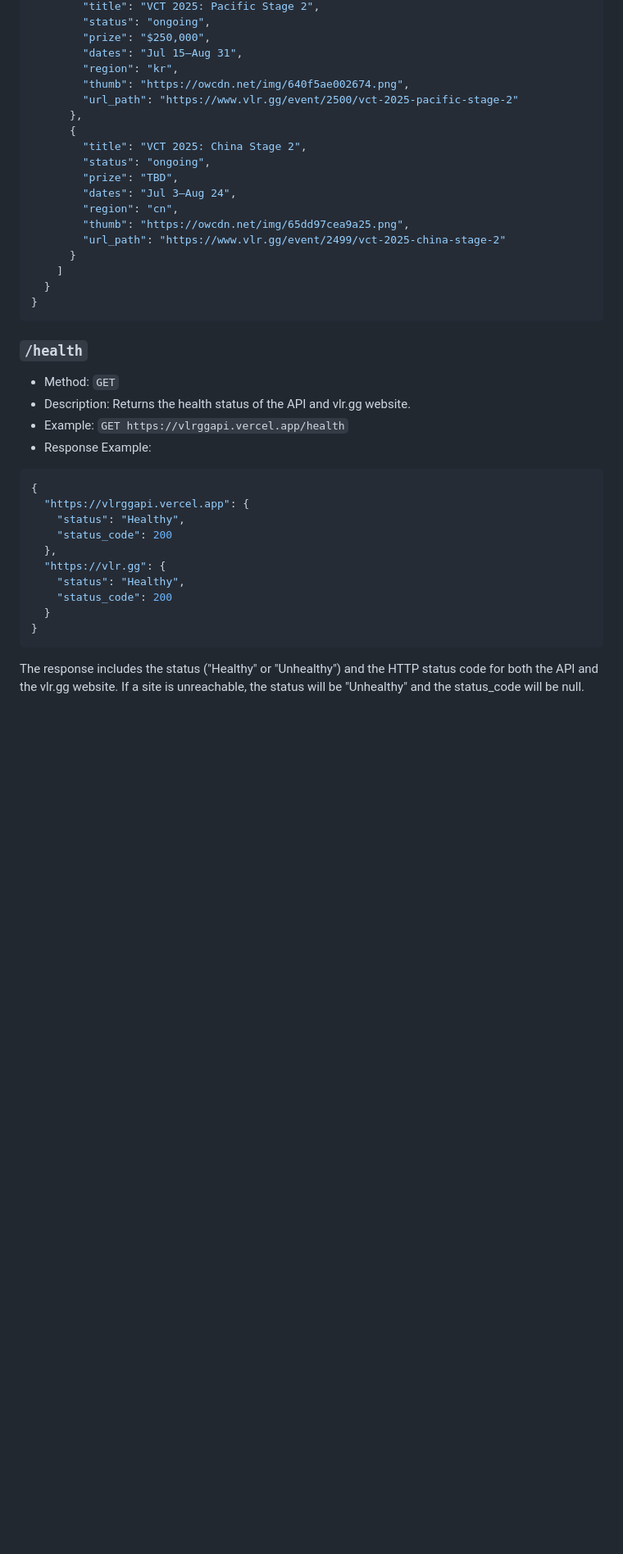
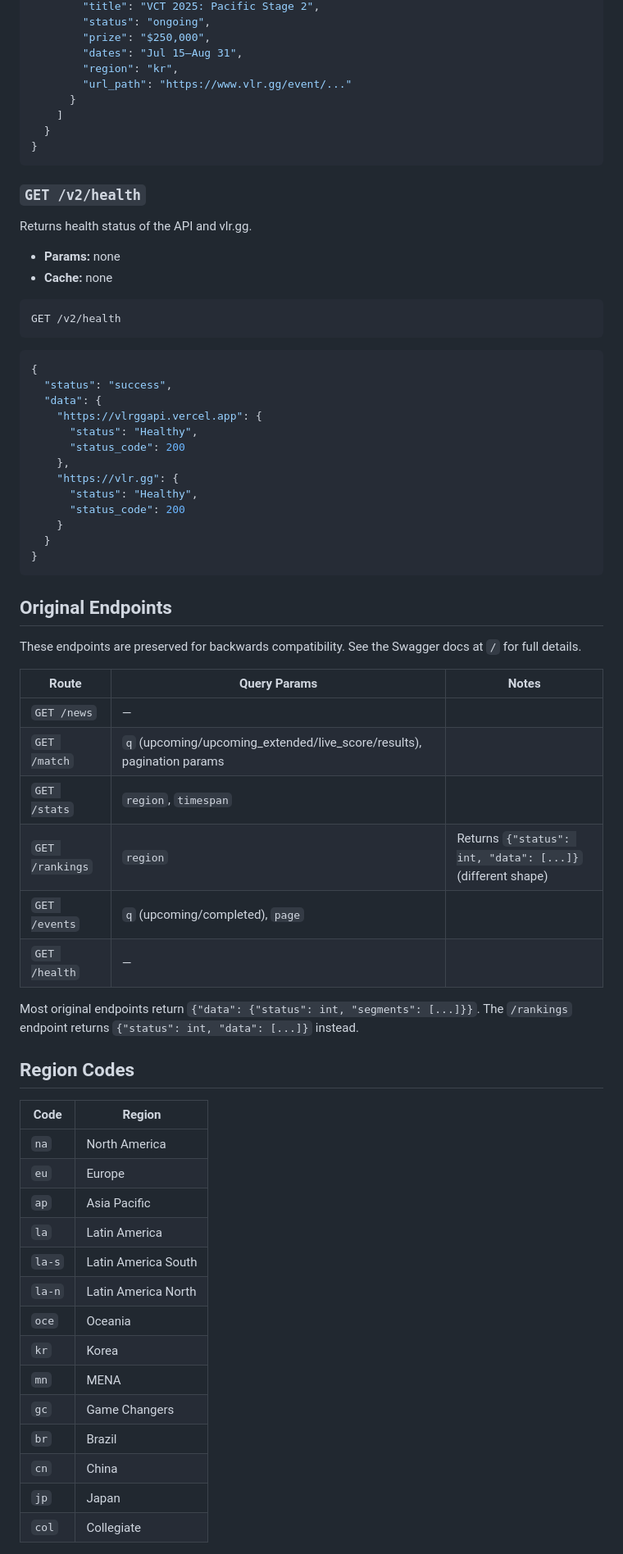
Before and after one commit to axsddlr/vlrggapi, a Markdown page: README.md, the part around one of its changes. Shown at 82% size. GitHub-like rendering; blank space fills up the shorter version.

````diff
--- a/README.md
+++ b/README.md
@@ -248,41 +189,71 @@ All endpoints are relative to [https://vlrggapi.vercel.app](https://vlrggapi.ver
         "prize": "$250,000",
         "dates": "Jul 15—Aug 31",
         "region": "kr",
-        "thumb": "https://owcdn.net/img/640f5ae002674.png",
-        "url_path": "https://www.vlr.gg/event/2500/vct-2025-pacific-stage-2"
-      },
-      {
-        "title": "VCT 2025: China Stage 2",
-        "status": "ongoing",
-        "prize": "TBD",
-        "dates": "Jul 3—Aug 24",
-        "region": "cn",
-        "thumb": "https://owcdn.net/img/65dd97cea9a25.png",
-        "url_path": "https://www.vlr.gg/event/2499/vct-2025-china-stage-2"
+        "url_path": "https://www.vlr.gg/event/..."
       }
     ]
   }
 }
 ```
 
-### `/health`
+### `GET /v2/health`
 
-- Method: `GET`
-- Description: Returns the health status of the API and vlr.gg website.
-- Example: `GET https://vlrggapi.vercel.app/health`
-- Response Example:
+Returns health status of the API and vlr.gg.
+
+- **Params:** none
+- **Cache:** none
+
+```
+GET /v2/health
+```
 
 ```json
 {
-  "https://vlrggapi.vercel.app": {
-    "status": "Healthy",
-    "status_code": 200
-  },
-  "https://vlr.gg": {
-    "status": "Healthy",
-    "status_code": 200
+  "status": "success",
+  "data": {
+    "https://vlrggapi.vercel.app": {
+      "status": "Healthy",
+      "status_code": 200
+    },
+    "https://vlr.gg": {
+      "status": "Healthy",
+      "status_code": 200
+    }
   }
 }
 ```
 
-The response includes the status ("Healthy" or "Unhealthy") and the HTTP status code for both the API and the vlr.gg website. If a site is unreachable, the status will be "Unhealthy" and the status_code will be null.
+## Original Endpoints
+
+These endpoints are preserved for backwards compatibility. See the Swagger docs at `/` for full details.
+
+| Route | Query Params | Notes |
+|---|---|---|
+| `GET /news` | — | |
+| `GET /match` | `q` (upcoming/upcoming_extended/live_score/results), pagination params | |
+| `GET /stats` | `region`, `timespan` | |
+| `GET /rankings` | `region` | Returns `{"status": int, "data": [...]}` (different shape) |
+| `GET /events` | `q` (upcoming/completed), `page` | |
+| `GET /health` | — | |
+
+Most original endpoints return `{"data": {"status": int, "segments": [...]}}`. The `/rankings` endpoint returns `{"status": int, "data": [...]}` instead.
+
+## Region Codes
+
+| Code | Region |
+|---|---|
+| `na` | North America |
+| `eu` | Europe |
+| `ap` | Asia Pacific |
+| `la` | Latin America |
+| `la-s` | Latin America South |
+| `la-n` | Latin America North |
+| `oce` | Oceania |
+| `kr` | Korea |
+| `mn` | MENA |
+| `gc` | Game Changers |
+| `br` | Brazil |
+| `cn` | China |
+| `jp` | Japan |
+| `col` | Collegiate |
+
````
Also changed, not shown: other parts of README.md (+157 -175 lines).
